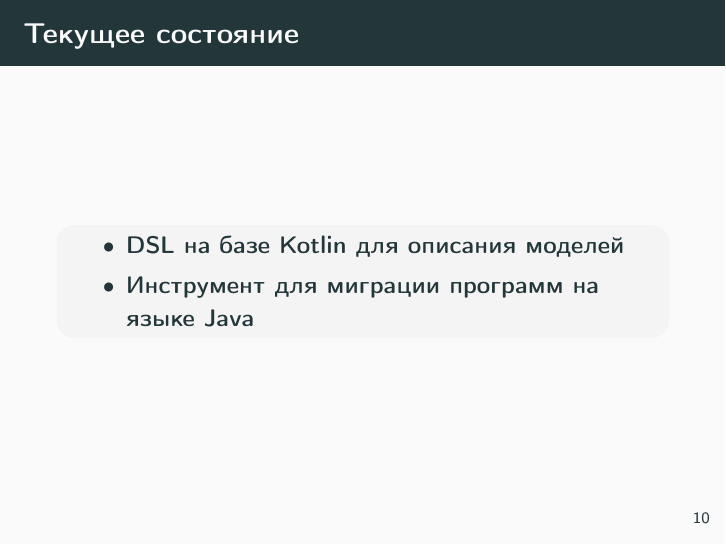
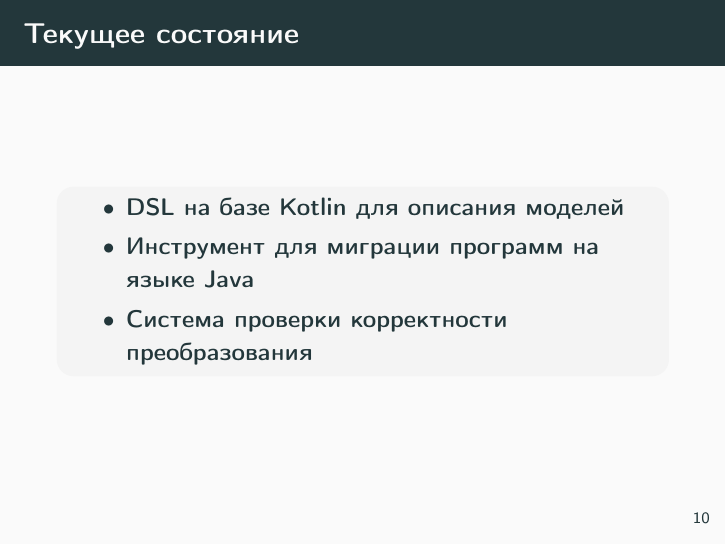
Before and after one commit to h31/LibraryMigrationDocuments, LaTeX slides (Presentation/demo.tex): page 11 of 37. Compiled offline with pdfLaTeX.

```diff
--- a/Presentation/demo.tex
+++ b/Presentation/demo.tex
@@ -10,7 +10,7 @@
 \usepackage[many]{tcolorbox}
 
 \usepackage{listings}
-\lstset{basicstyle=\ttfamily\footnotesize,
+\lstset{basicstyle=\ttfamily\small,
 	showstringspaces=false,
 	breaklines=true,
 	frame=lrtb,
@@ -160,6 +160,7 @@
   \begin{itemize}
   	\item DSL на базе Kotlin для описания моделей
   	\item Инструмент для миграции программ на языке Java
+  	\item Система проверки корректности преобразования
   \end{itemize}
   \end{mybox}
 \end{frame}
```
Also changed, not shown: Presentation/demo.pdf, Presentation/extracted_java.pdf, Presentation/java.pdf.
